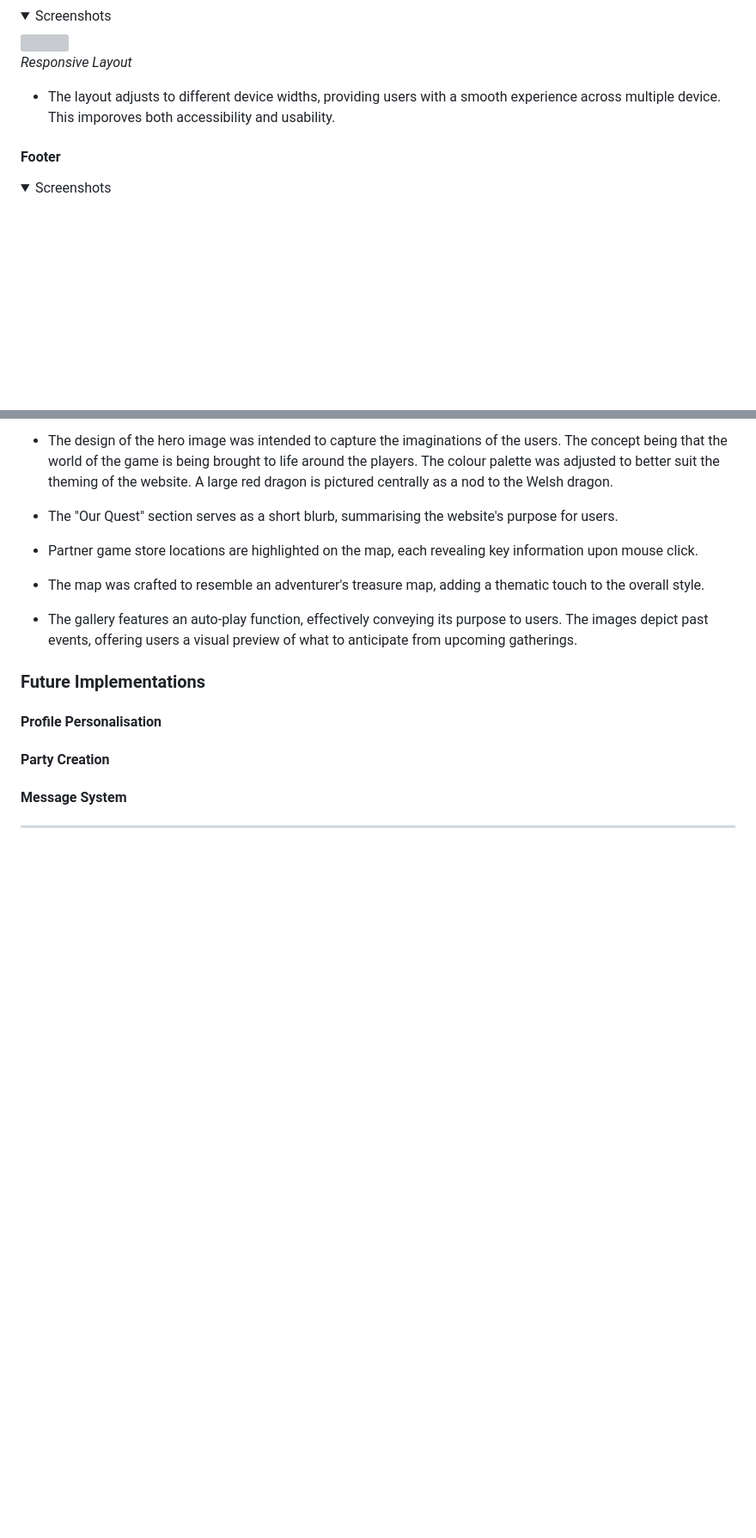
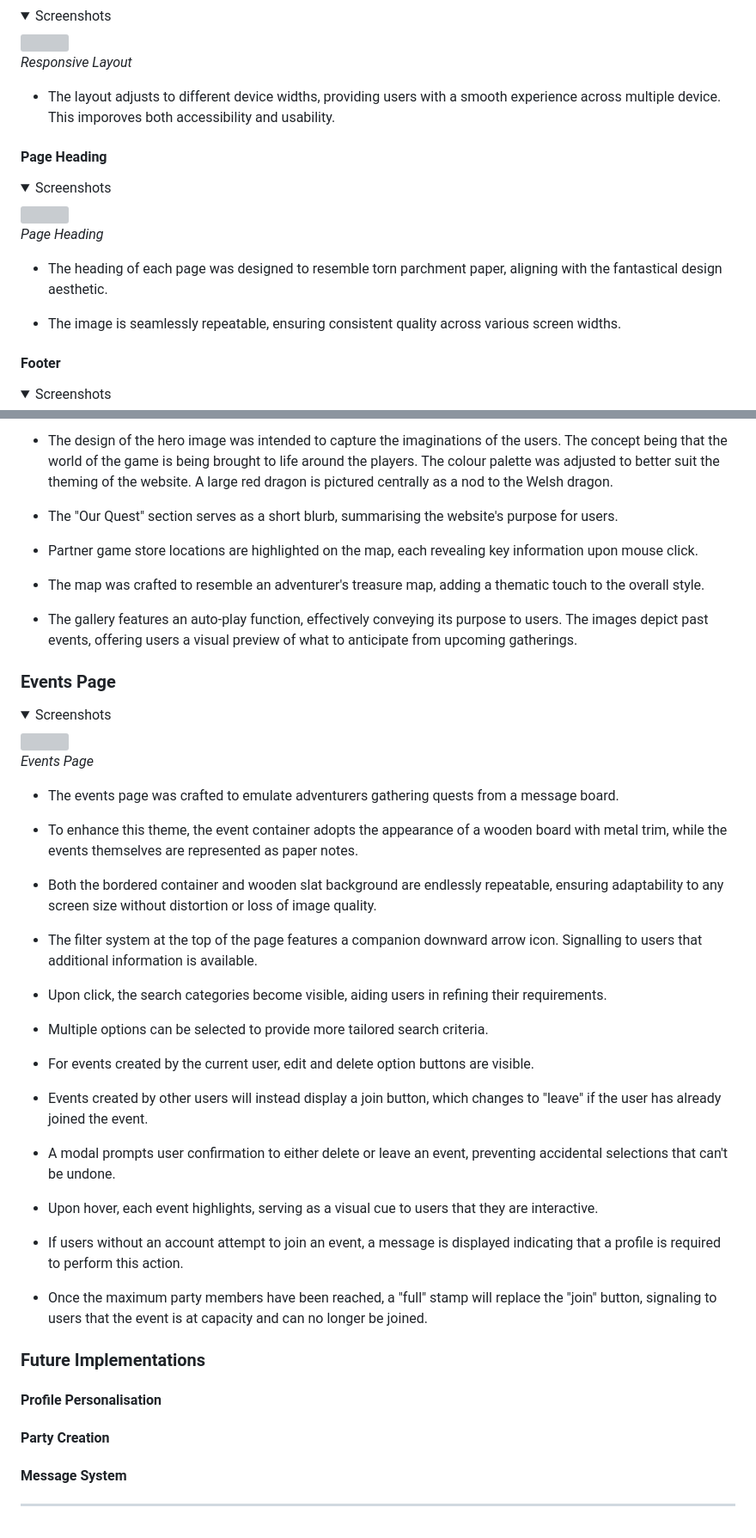
Before and after one commit to AndyWright360/Quest_Board, a Markdown page: README.md, 2 parts joined by grey strips. Shown: that part at 86% size. Drawn GitHub-style; folded sections open; blank space fills up the shorter version; grey boxes are pictures that could not be loaded.

Commit message:
docs: add events page features to README.md

```diff
--- a/README.md
+++ b/README.md
@@ -309,6 +309,20 @@ Wireframes were generated using Balsamiq for desktop, tablet, and mobile screen
 
 - The layout adjusts to different device widths, providing users with a smooth experience across multiple device. This imporoves both accessibility and usability.
 
+#### **Page Heading**
+
+<details><summary>Screenshots</summary>
+
+<img>
+
+*Page Heading*
+
+</details>
+
+- The heading of each page was designed to resemble torn parchment paper, aligning with the fantastical design aesthetic.
+
+- The image is seamlessly repeatable, ensuring consistent quality across various screen widths.
+
 #### **Footer**
 
 <details><summary>Screenshots</summary>
@@ -361,6 +377,40 @@ Wireframes were generated using Balsamiq for desktop, tablet, and mobile screen
 
 - The gallery features an auto-play function, effectively conveying its purpose to users. The images depict past events, offering users a visual preview of what to anticipate from upcoming gatherings.
 
+### **Events Page**
+
+<details><summary>Screenshots</summary>
+
+<img>
+
+*Events Page*
+
+</details>
+
+- The events page was crafted to emulate adventurers gathering quests from a message board.
+
+- To enhance this theme, the event container adopts the appearance of a wooden board with metal trim, while the events themselves are represented as paper notes.
+
+- Both the bordered container and wooden slat background are endlessly repeatable, ensuring adaptability to any screen size without distortion or loss of image quality.
+
+- The filter system at the top of the page features a companion downward arrow icon. Signalling to users that additional information is available.
+
+- Upon click, the search categories become visible, aiding users in refining their requirements.
+
+- Multiple options can be selected to provide more tailored search criteria.
+
+- For events created by the current user, edit and delete option buttons are visible.
+
+- Events created by other users will instead display a join button, which changes to "leave" if the user has already joined the event.
+
+- A modal prompts user confirmation to either delete or leave an event, preventing accidental selections that can't be undone.
+
+- Upon hover, each event highlights, serving as a visual cue to users that they are interactive.
+
+- If users without an account attempt to join an event, a message is displayed indicating that a profile is required to perform this action.
+
+- Once the maximum party members have been reached, a "full" stamp will replace the "join" button, signaling to users that the event is at capacity and can no longer be joined.
+
 ### **Future Implementations**
 
 #### **Profile Personalisation**
```
Also changed, not shown: other parts of README.md (+2 -0 lines).
